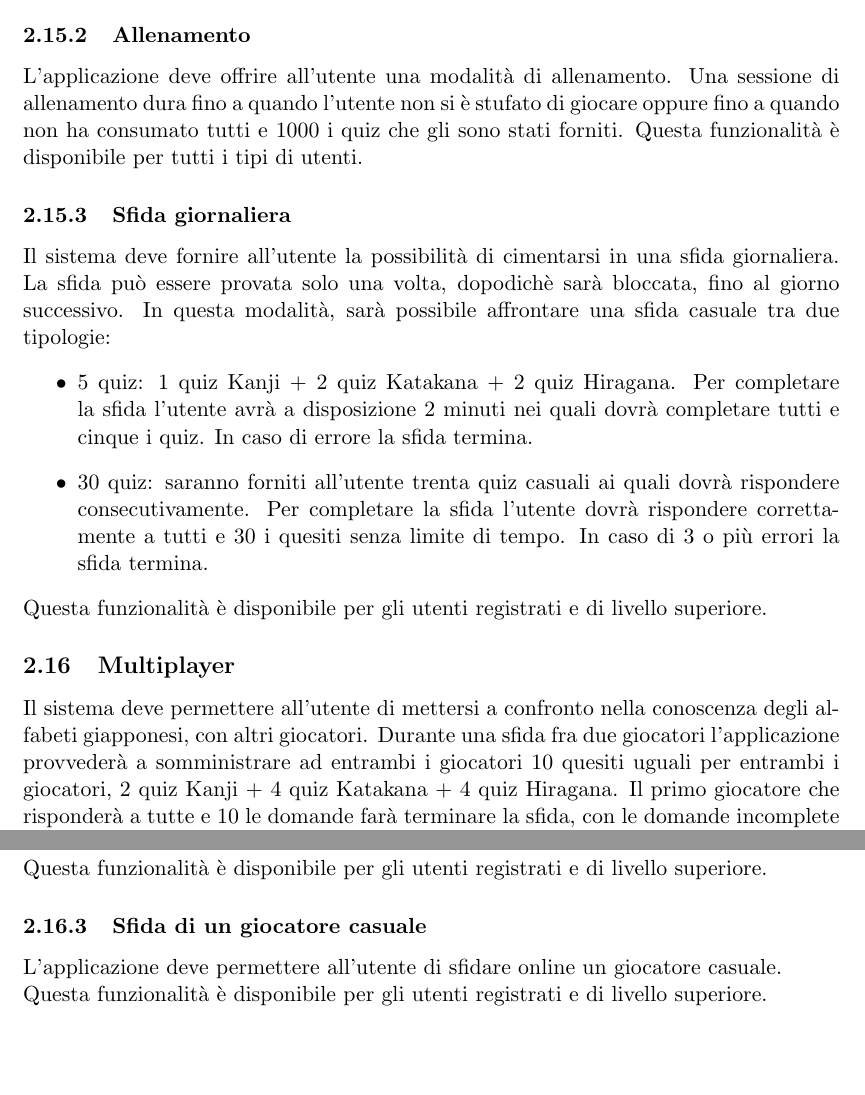
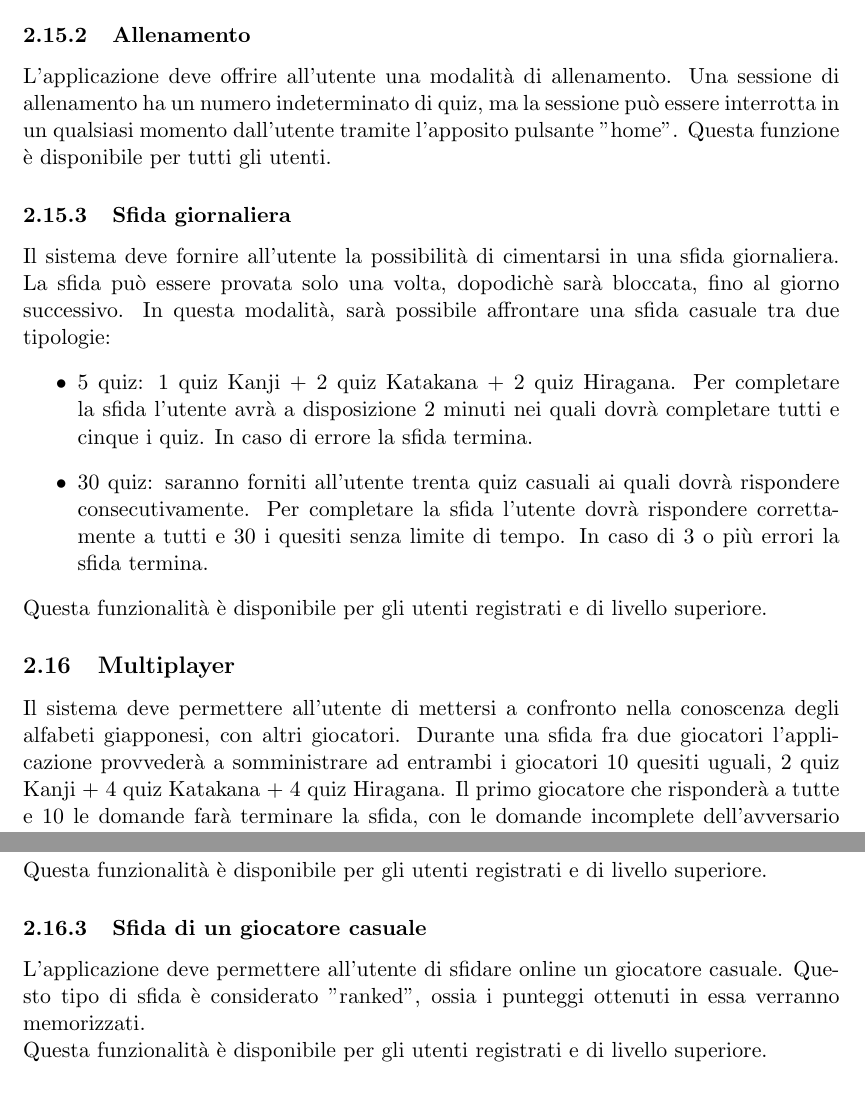
Before and after one commit to progettoGruppoT24/Derivables, a LaTeX document (D1/main.tex, which reads D1/3_requisiti_funzionali.tex): two parts of pages 9 and 10 of 22, joined at a grey line, cut so that both start at the same text, the shorter picture padded with empty space. Compiled offline with pdfLaTeX.

Commit message:
ultime correzzioni nel delivery

```diff
--- a/D1/3_requisiti_funzionali.tex
+++ b/D1/3_requisiti_funzionali.tex
@@ -84,7 +84,7 @@ L'applicazione deve permettere all'utente di scegliere con quale alfabeto eserci
 Per questa funzionalità l'utente guest e quello registrato non potranno scegliere l'alfabeto Kanji. L'utente premium invece avrà la possibilità di scegliere gli alfabeti che preferisce.
 
 \subsubsection{Allenamento} \label{req_allenamento}
-L'applicazione deve offrire all'utente una modalità di allenamento. Una sessione di allenamento dura fino a quando l'utente non si è stufato di giocare oppure fino a quando non ha consumato tutti e 1000 i quiz che gli sono stati forniti. Questa funzionalità è disponibile per tutti i tipi di utenti.
+L'applicazione deve offrire all'utente una modalità di allenamento. Una sessione di allenamento ha un numero indeterminato di quiz, ma la sessione può essere interrotta in un qualsiasi momento dall'utente tramite l'apposito pulsante "home". Questa funzione è disponibile per tutti gli utenti.
 
 \subsubsection{Sfida giornaliera} \label{req_sfida_giornaliera}
 Il sistema deve fornire all'utente la possibilità di cimentarsi in una sfida giornaliera. La sfida può essere provata solo una volta, dopodichè sarà bloccata, fino al giorno successivo. In questa modalità, sarà possibile affrontare una sfida casuale tra due tipologie:
@@ -95,7 +95,7 @@ Il sistema deve fornire all'utente la possibilità di cimentarsi in una sfida gi
 Questa funzionalità è disponibile per gli utenti registrati e di livello superiore.
 
 \subsection{Multiplayer} \label{req_multiplayer}
-Il sistema deve permettere all'utente di mettersi a confronto nella conoscenza degli alfabeti giapponesi, con altri giocatori. Durante una sfida fra due giocatori l'applicazione provvederà a somministrare ad entrambi i giocatori 10 quesiti uguali per entrambi i giocatori, 2 quiz Kanji + 4 quiz Katakana + 4 quiz Hiragana. Il primo giocatore che risponderà a tutte e 10 le domande farà terminare la sfida, con le domande incomplete dell'avversario che verranno considerate errate. A questo punto il sistema controllerà il numero di risposte corrette di ogni giocatore, decretando il vincitore della sfida e assegnando il punteggio. \\
+Il sistema deve permettere all'utente di mettersi a confronto nella conoscenza degli alfabeti giapponesi, con altri giocatori. Durante una sfida fra due giocatori l'applicazione provvederà a somministrare ad entrambi i giocatori 10 quesiti uguali, 2 quiz Kanji + 4 quiz Katakana + 4 quiz Hiragana. Il primo giocatore che risponderà a tutte e 10 le domande farà terminare la sfida, con le domande incomplete dell'avversario che verranno considerate errate. A questo punto il sistema controllerà il numero di risposte corrette di ogni giocatore, decretando il vincitore della sfida e assegnando il punteggio. \\
 Questa funzione è disponibile soltanto per gli utenti registrati. Questa categoria di requisiti risponde all'obbiettivo \ref{o4}.
 
 \subsubsection{Mandare invito di sfida ad uno specifico giocatore} \label{req_invia_invito_sfida}
@@ -107,7 +107,7 @@ Questa funzione è disponibile soltanto per gli utenti registrati. Questa catego
  Questa funzionalità è disponibile per gli utenti registrati e di livello superiore.
 
  \subsubsection{Sfida di un giocatore casuale} \label{req_sfida_giocatore_casuale}
- L'applicazione deve permettere all'utente di sfidare online un giocatore casuale. \\
+ L'applicazione deve permettere all'utente di sfidare online un giocatore casuale. Questo tipo di sfida è considerato "ranked", ossia i punteggi ottenuti in essa verranno memorizzati. \\
  Questa funzionalità è disponibile per gli utenti registrati e di livello superiore.
 
  \subsection{Risultato score} \label{req_risultato_score}
```
Also changed, not shown: D1/4_requisiti_non_funzionali.tex (+1 -1 lines), D1/D1_T24.pdf, D1/3_requisiti_funzionali.tex (2 more changed lines).
